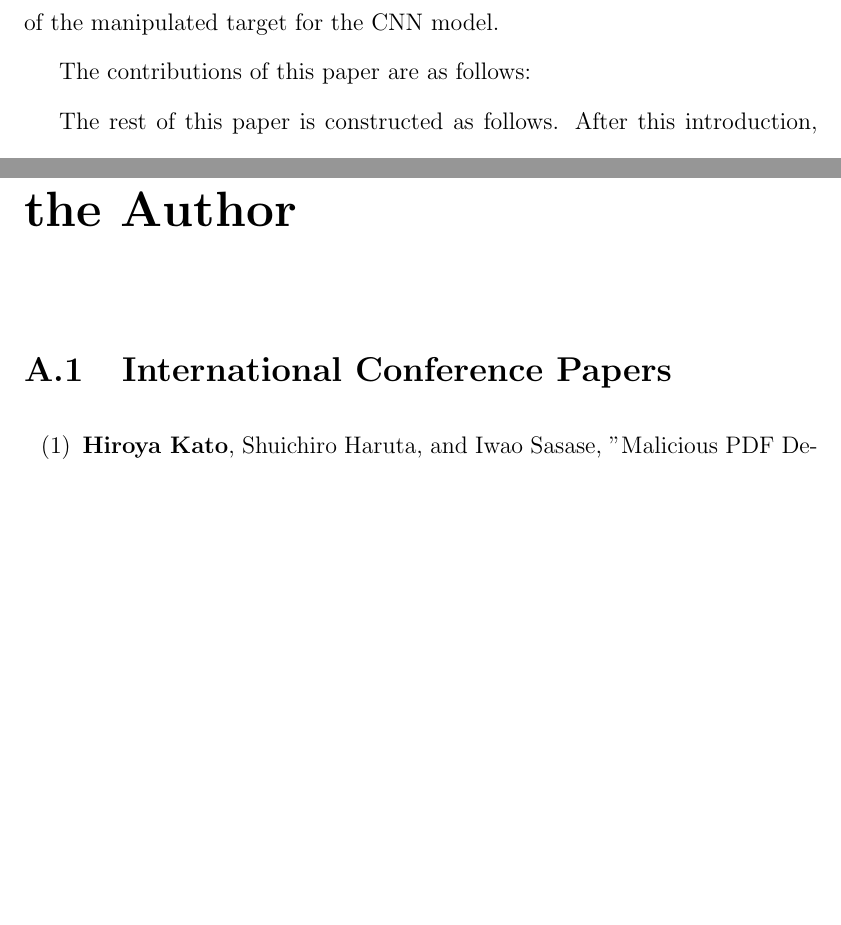
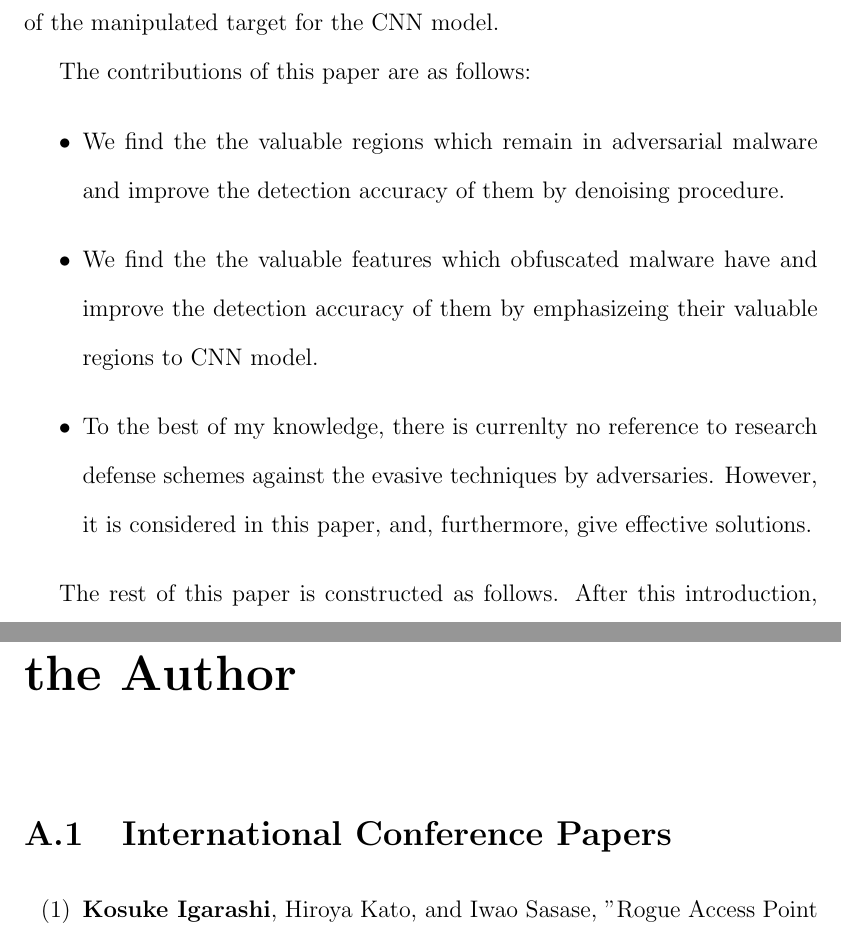
Before and after one commit to Kosuke-iga/SSS-master-thesis, a LaTeX thesis (thesis.tex, which reads doc/1_intro.tex, doc/8_appendix.tex): two parts of pages 10 and 34 of 35, joined at a grey line, cut so that both start at the same text, the shorter picture padded with empty space. Compiled offline with pdfLaTeX.

Commit message:
intro and append

```diff
--- a/doc/1_intro.tex
+++ b/doc/1_intro.tex
@@ -30,6 +30,11 @@ The main idea of our scheme is that the some regions which contribute to decisio
 We aim to improve the detection accuracy by statically by statically extracting/enhancing each beneficial region of the manipulated target for the CNN model.
 
 The contributions of this paper are as follows:
+\begin{itemize}
+ \item We find the the valuable regions which remain in adversarial malware and improve the detection accuracy of them by denoising procedure.
+ \item We find the the valuable features which obfuscated malware have and improve the detection accuracy of them by emphasizeing their valuable regions to CNN model.
+ \item To the best of my knowledge, there is currenlty no reference to research defense schemes against the evasive techniques by adversaries. However, it is considered in this paper, and, furthermore, give effective solutions.
+\end{itemize}
 
 The rest of this paper is constructed as follows.
 After this introduction, related works are introduced in Section \ref{sec:related_work}.
--- a/doc/8_appendix.tex
+++ b/doc/8_appendix.tex
@@ -5,7 +5,6 @@
 \section{International Conference Papers}
 \begin{itemize}
   \item[(1)]
-    {\bf \underline{Hiroya Kato}}, Shuichiro Haruta, and Iwao Sasase,
-    "Malicious PDF Detection Scheme Using the Useful Feature Based on Non-Frequent Keywords in a File,"
-    in Proc. IEICE Information and Communication Technology Forum 2017 (ICTF2017), Poznan, Poland, July. 2017.
-  \item[(2)]
+    {\bf \underline{Kosuke Igarashi}}, Hiroya Kato, and Iwao Sasase,
+    "Rogue Access Point Detection by Using ARP Failure Under the MAC Address Duplication,"
+    2021 IEEE 32nd Annual International Symposium on Personal, Indoor and Mobile Radio Communications (PIMRC),September 13-16, 2021. Virtual Conference.
```
Also changed, not shown: doc/1_intro.tex (8 more changed lines), doc/8_appendix.tex (30 more changed lines).
